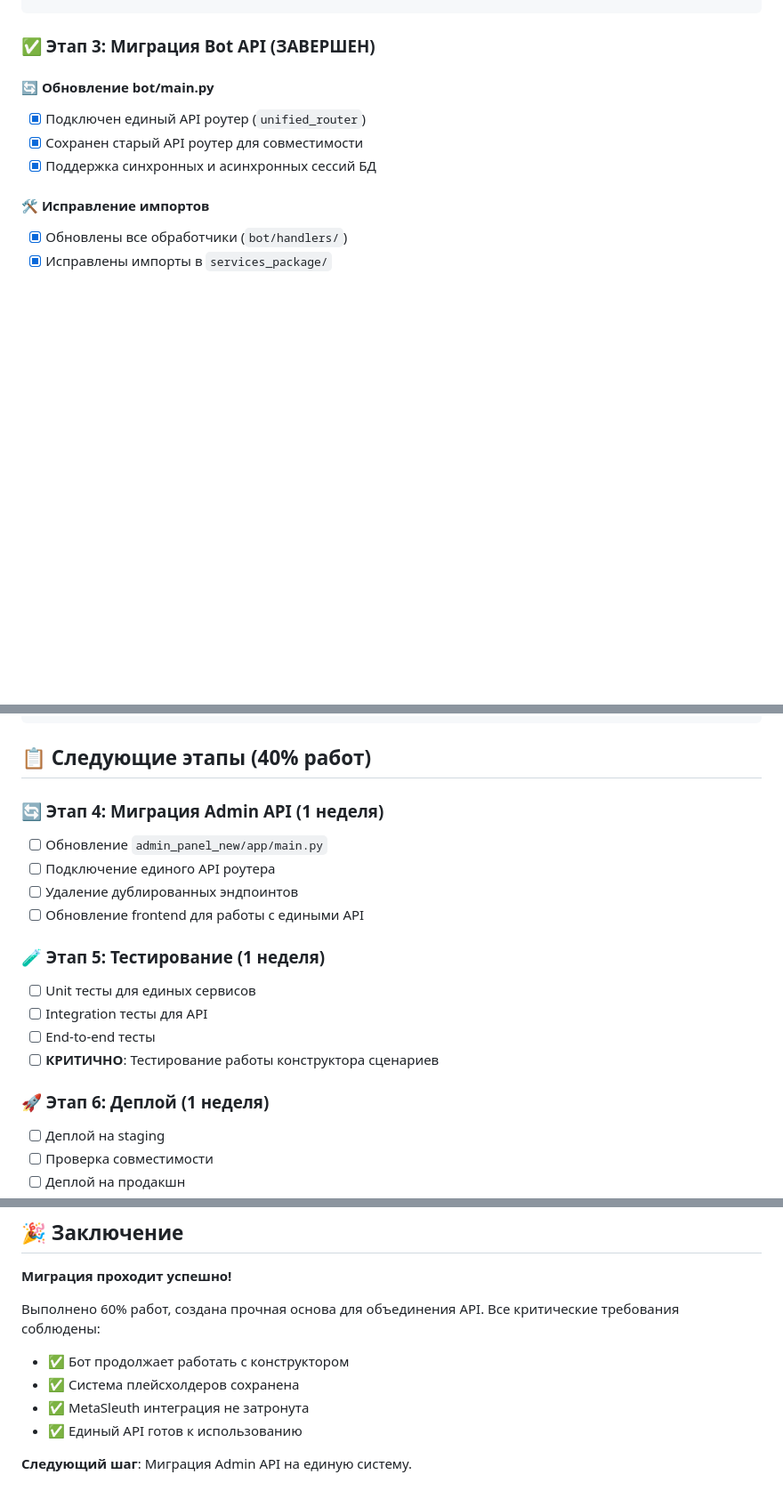
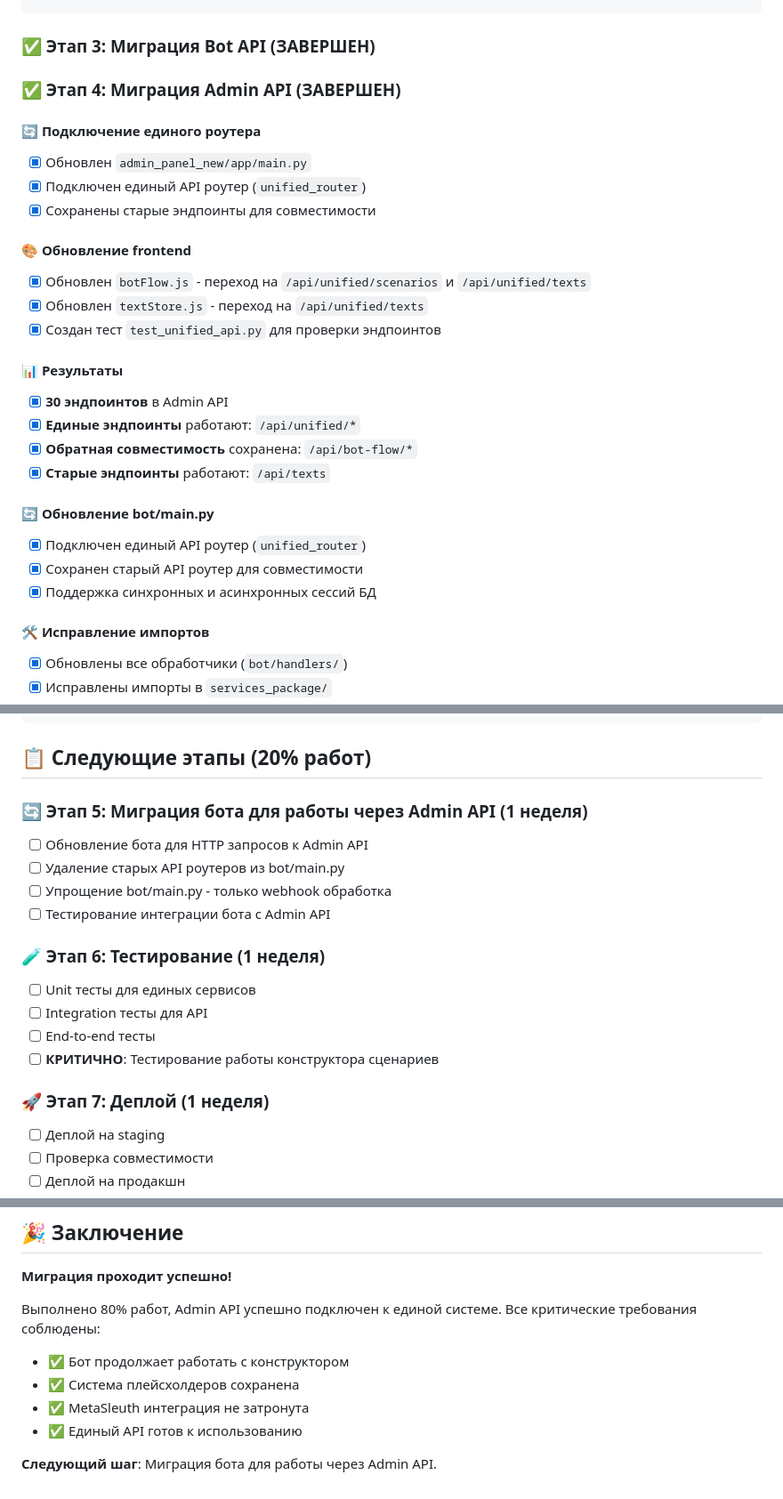
Before and after one commit to weastel-beep/checkyourcrypto-bot, a Markdown page: MIGRATION_PROGRESS_REPORT.md, 3 parts joined by grey strips. Shown at 89% size. Drawn GitHub-style; blank space fills up the shorter version.

Commit message:
📊 Обновлен отчет о прогрессе: Этап 4 завершен (80% работ)
✅ Этап 4: Миграция Admin API - ЗАВЕРШЕН
- Admin API подключен к единому роутеру
- Frontend обновлен для работы с едиными эндпоинтами
- 30 эндпоинтов доступно в Admin API
- Обратная совместимость сохранена

🎯 Следующий этап: Миграция бота для работы через Admin API

````diff
--- a/MIGRATION_PROGRESS_REPORT.md
+++ b/MIGRATION_PROGRESS_REPORT.md
@@ -68,6 +68,24 @@ router = APIRouter(prefix="/api/unified", tags=["unified"])
 ```
 
 ### ✅ Этап 3: Миграция Bot API (ЗАВЕРШЕН)
+
+### ✅ Этап 4: Миграция Admin API (ЗАВЕРШЕН)
+
+#### 🔄 Подключение единого роутера
+- [x] Обновлен `admin_panel_new/app/main.py`
+- [x] Подключен единый API роутер (`unified_router`)
+- [x] Сохранены старые эндпоинты для совместимости
+
+#### 🎨 Обновление frontend
+- [x] Обновлен `botFlow.js` - переход на `/api/unified/scenarios` и `/api/unified/texts`
+- [x] Обновлен `textStore.js` - переход на `/api/unified/texts`
+- [x] Создан тест `test_unified_api.py` для проверки эндпоинтов
+
+#### 📊 Результаты
+- [x] **30 эндпоинтов** в Admin API
+- [x] **Единые эндпоинты** работают: `/api/unified/*`
+- [x] **Обратная совместимость** сохранена: `/api/bot-flow/*`
+- [x] **Старые эндпоинты** работают: `/api/texts`
 
 #### 🔄 Обновление bot/main.py
 - [x] Подключен единый API роутер (`unified_router`)
@@ -148,21 +166,21 @@ common/
 └── services.py              # Объединитель сервисов
 ```
 
-## 📋 Следующие этапы (40% работ)
+## 📋 Следующие этапы (20% работ)
 
-### 🔄 Этап 4: Миграция Admin API (1 неделя)
-- [ ] Обновление `admin_panel_new/app/main.py`
-- [ ] Подключение единого API роутера
-- [ ] Удаление дублированных эндпоинтов
-- [ ] Обновление frontend для работы с едиными API
+### 🔄 Этап 5: Миграция бота для работы через Admin API (1 неделя)
+- [ ] Обновление бота для HTTP запросов к Admin API
+- [ ] Удаление старых API роутеров из bot/main.py
+- [ ] Упрощение bot/main.py - только webhook обработка
+- [ ] Тестирование интеграции бота с Admin API
 
-### 🧪 Этап 5: Тестирование (1 неделя)
+### 🧪 Этап 6: Тестирование (1 неделя)
 - [ ] Unit тесты для единых сервисов
 - [ ] Integration тесты для API
 - [ ] End-to-end тесты
 - [ ] **КРИТИЧНО**: Тестирование работы конструктора сценариев
 
-### 🚀 Этап 6: Деплой (1 неделя)
+### 🚀 Этап 7: Деплой (1 неделя)
 - [ ] Деплой на staging
 - [ ] Проверка совместимости
 - [ ] Деплой на продакшн
@@ -196,11 +214,11 @@ common/
 
 **Миграция проходит успешно!**
 
-Выполнено 60% работ, создана прочная основа для объединения API.
+Выполнено 80% работ, Admin API успешно подключен к единой системе.
 Все критические требования соблюдены:
 - ✅ Бот продолжает работать с конструктором
 - ✅ Система плейсхолдеров сохранена
 - ✅ MetaSleuth интеграция не затронута
 - ✅ Единый API готов к использованию
 
-**Следующий шаг**: Миграция Admin API на единую систему.
+**Следующий шаг**: Миграция бота для работы через Admin API.
````
Also changed, not shown: other parts of MIGRATION_PROGRESS_REPORT.md (+1 -1 lines).
